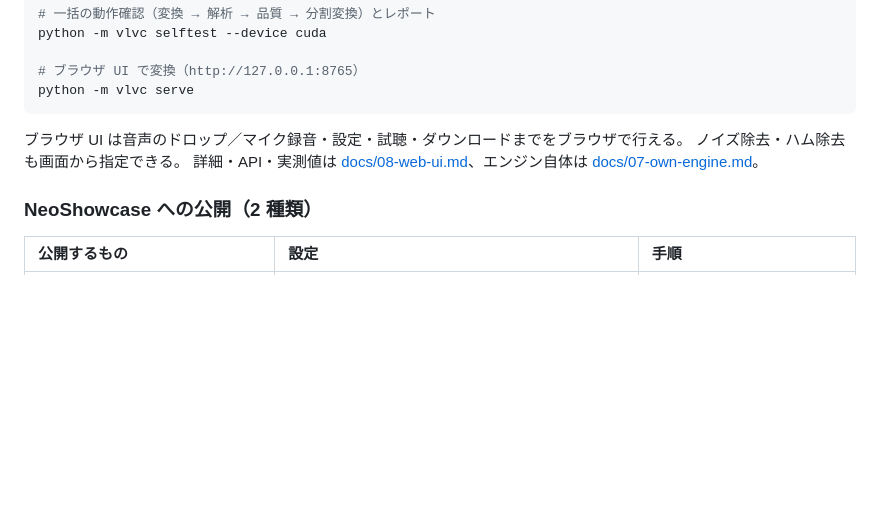
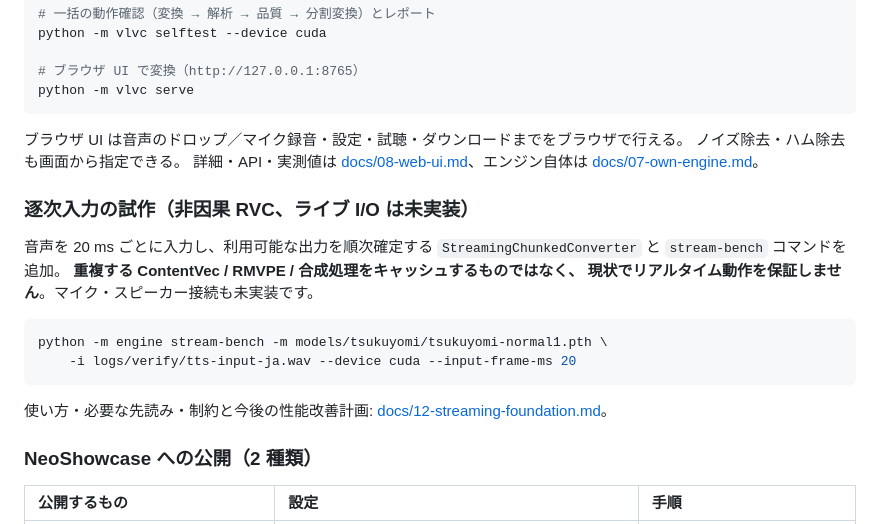
Before and after one commit to Oxojo/VL_VoiceChanger, a Markdown page: README.md, the part around the change. GitHub-like rendering; blank space fills up the shorter version.

Commit message:
docs: link streaming prototype from README

````diff
--- a/README.md
+++ b/README.md
@@ -80,6 +80,21 @@ python -m vlvc serve
 詳細・API・実測値は [docs/08-web-ui.md](docs/08-web-ui.md)、エンジン自体は
 [docs/07-own-engine.md](docs/07-own-engine.md)。
 
+### 逐次入力の試作（非因果 RVC、ライブ I/O は未実装）
+
+音声を 20 ms ごとに入力し、利用可能な出力を順次確定する
+`StreamingChunkedConverter` と `stream-bench` コマンドを追加。
+**重複する ContentVec / RMVPE / 合成処理をキャッシュするものではなく、
+現状でリアルタイム動作を保証しません**。マイク・スピーカー接続も未実装です。
+
+```bash
+python -m engine stream-bench -m models/tsukuyomi/tsukuyomi-normal1.pth \
+    -i logs/verify/tts-input-ja.wav --device cuda --input-frame-ms 20
+```
+
+使い方・必要な先読み・制約と今後の性能改善計画:
+[docs/12-streaming-foundation.md](docs/12-streaming-foundation.md)。
+
 ### NeoShowcase への公開（2 種類）
 
 | 公開するもの | 設定 | 手順 |
````
